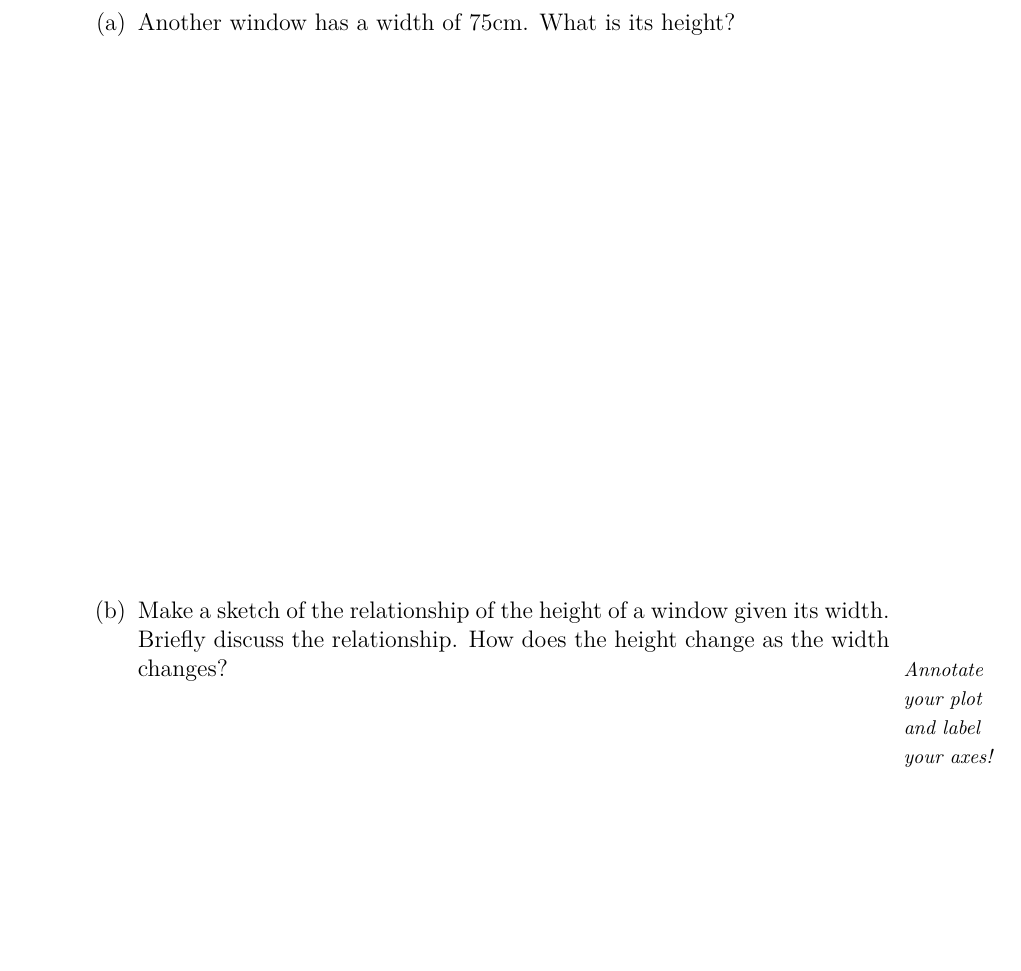
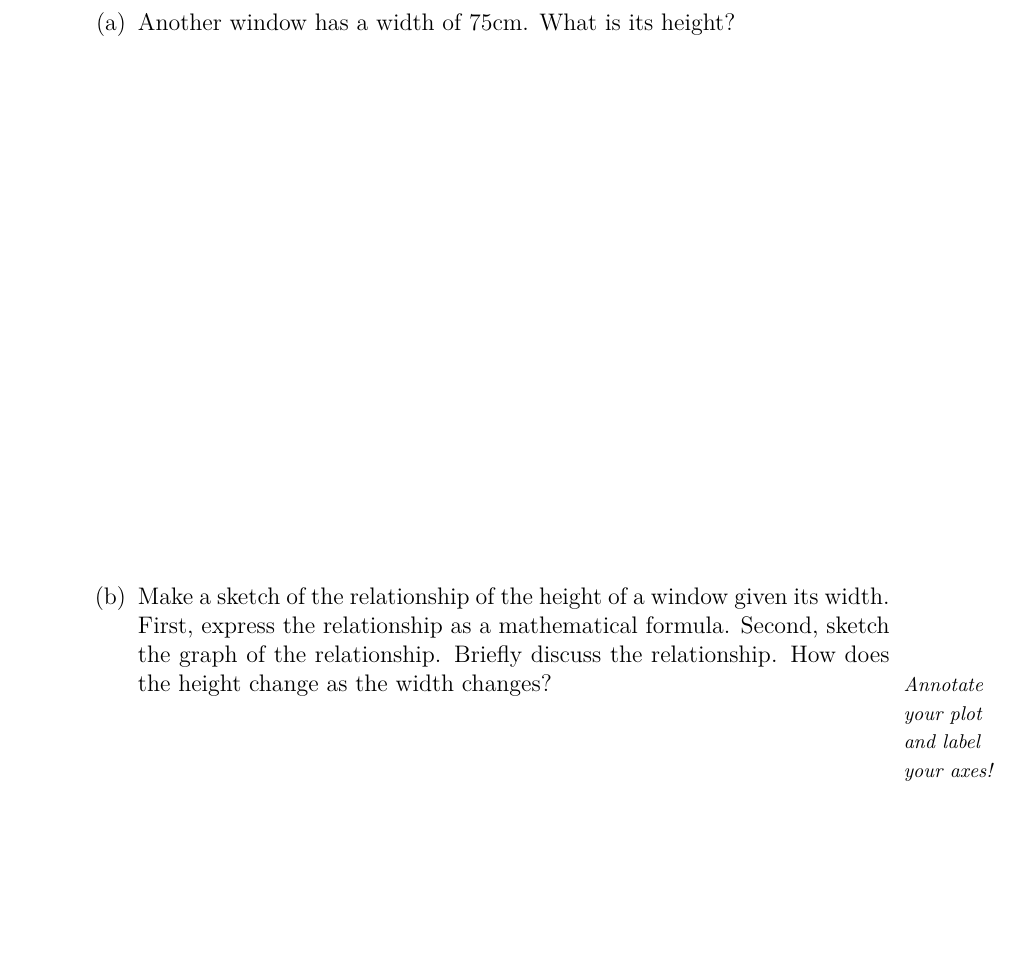
Before and after one commit to KellyBlack/Precalculus, a LaTeX thesis (labManual.tex, which reads functions/section_circles.tex): part of page 23 of 265, cut so that both start at the same text. The pictures show the PDF file labManual.pdf that the author committed with the source.

Commit message:
Minor changes to question 5 in act. 2

```diff
--- a/functions/section_circles.tex
+++ b/functions/section_circles.tex
@@ -196,9 +196,10 @@
     \vfill
 
   \item Make a sketch of the relationship of the height of a window
-    given its width. Briefly discuss the relationship. How does the
-    height change as the width changes?  \sideNote{Annotate your plot
-      and label your axes!}
+    given its width. First, express the relationship as a mathematical
+    formula. Second, sketch the graph of the relationship. Briefly
+    discuss the relationship. How does the height change as the width
+    changes?  \sideNote{Annotate your plot and label your axes!}
 
     \vfill
 
```
Also changed, not shown: labManual.pdf.
